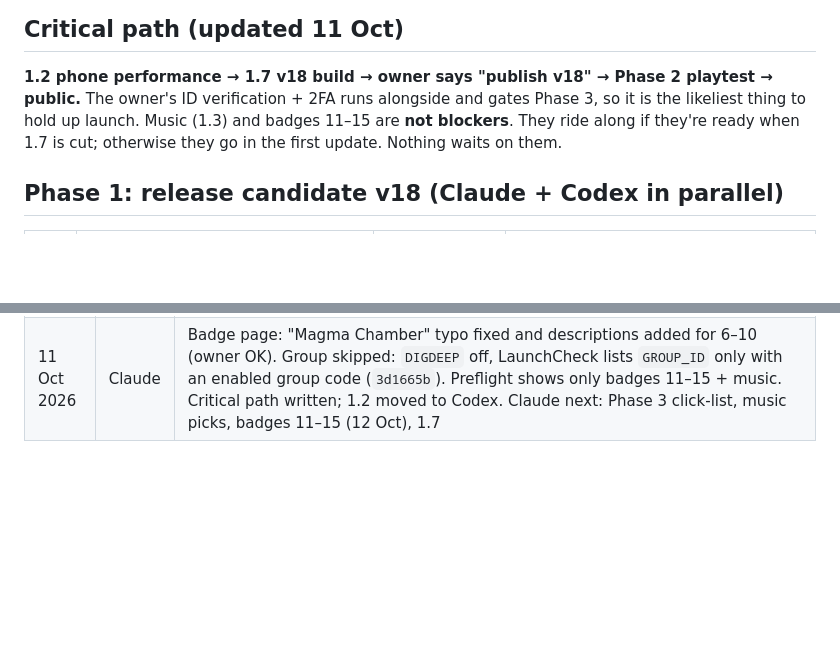
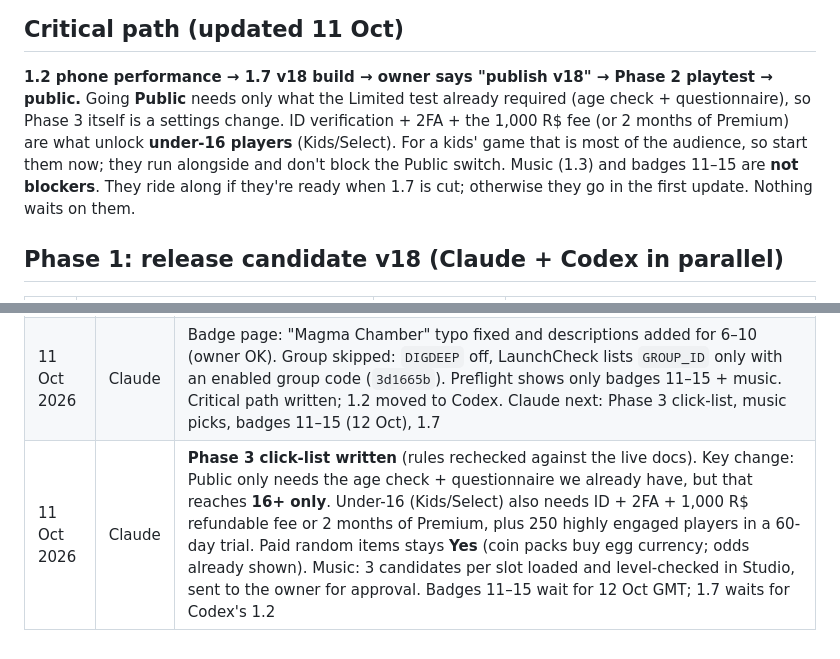
Before and after one commit to hownoms/roblox-dev, a Markdown page: docs/GO_LIVE_PLAN.md, 2 parts joined by grey strips. Drawn GitHub-style; blank space fills up the shorter version.

```diff
--- a/docs/GO_LIVE_PLAN.md
+++ b/docs/GO_LIVE_PLAN.md
@@ -27,8 +27,10 @@ Anything else goes to **Post-launch** at the bottom. Polish waits until after la
 ## Critical path (updated 11 Oct)
 
 **1.2 phone performance → 1.7 v18 build → owner says "publish v18" → Phase 2 playtest → public.**
-The owner's ID verification + 2FA runs alongside and gates Phase 3, so it is the likeliest thing to
-hold up launch. Music (1.3) and badges 11–15 are **not blockers**. They ride along if they're ready
+Going **Public** needs only what the Limited test already required (age check + questionnaire),
+so Phase 3 itself is a settings change. ID verification + 2FA + the 1,000 R$ fee (or 2 months of
+Premium) are what unlock **under-16 players** (Kids/Select). For a kids' game that is most of the
+audience, so start them now; they run alongside and don't block the Public switch. Music (1.3) and badges 11–15 are **not blockers**. They ride along if they're ready
 when 1.7 is cut; otherwise they go in the first update. Nothing waits on them.
 
 ## Phase 1: release candidate v18 (Claude + Codex in parallel)
@@ -89,3 +146,4 @@ controller hardware test, sponsored ads, more regions from the game bible.
 | 11 Oct 2026 | Claude | Reviewed Codex's PR #43 (receipt markers saved with the grant; legacy saves reconciled; rebirth keeps markers; failed save on leave replays exactly once). Full suite green on `802fa0e`. Ticked 1.6; live persistence and chat-vs-Shop added to Phase 2. Next Claude task: 1.2 |
 | 11 Oct 2026 | Claude | **1.4 done** (merged `826d0fb`): ids for the 5 badges the owner created (Frozen Abyss, Magma Chamber, Alien Hive, The Core, First Rebirth). Today's 5 free creations are used (next costs 100 R$, balance 85), so 11–15 wait. Live description checked: promises no badges, group or `DIGDEEP`, so the group is optional for launch |
 | 11 Oct 2026 | Claude | Badge page: "Magma Chamber" typo fixed and descriptions added for 6–10 (owner OK). Group skipped: `DIGDEEP` off, LaunchCheck lists `GROUP_ID` only with an enabled group code (`3d1665b`). Preflight shows only badges 11–15 + music. Critical path written; 1.2 moved to Codex. Claude next: Phase 3 click-list, music picks, badges 11–15 (12 Oct), 1.7 |
+| 11 Oct 2026 | Claude | **Phase 3 click-list written** (rules rechecked against the live docs). Key change: Public only needs the age check + questionnaire we already have, but that reaches **16+ only**. Under-16 (Kids/Select) also needs ID + 2FA + 1,000 R$ refundable fee or 2 months of Premium, plus 250 highly engaged players in a 60-day trial. Paid random items stays **Yes** (coin packs buy egg currency; odds already shown). Music: 3 candidates per slot loaded and level-checked in Studio, sent to the owner for approval. Badges 11–15 wait for 12 Oct GMT; 1.7 waits for Codex's 1.2 |
```
Also changed, not shown: other parts of docs/GO_LIVE_PLAN.md (+58 -3 lines).
